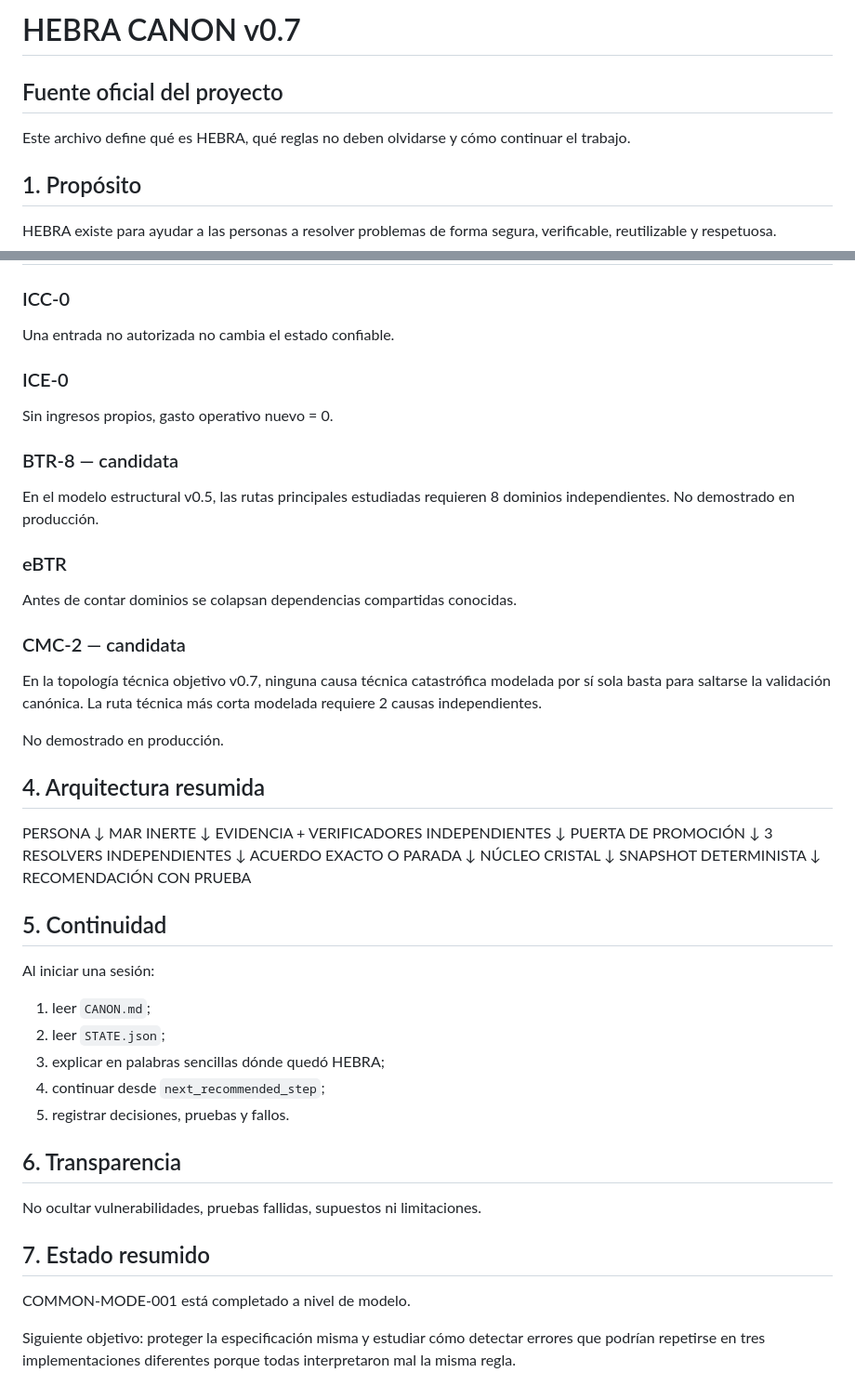
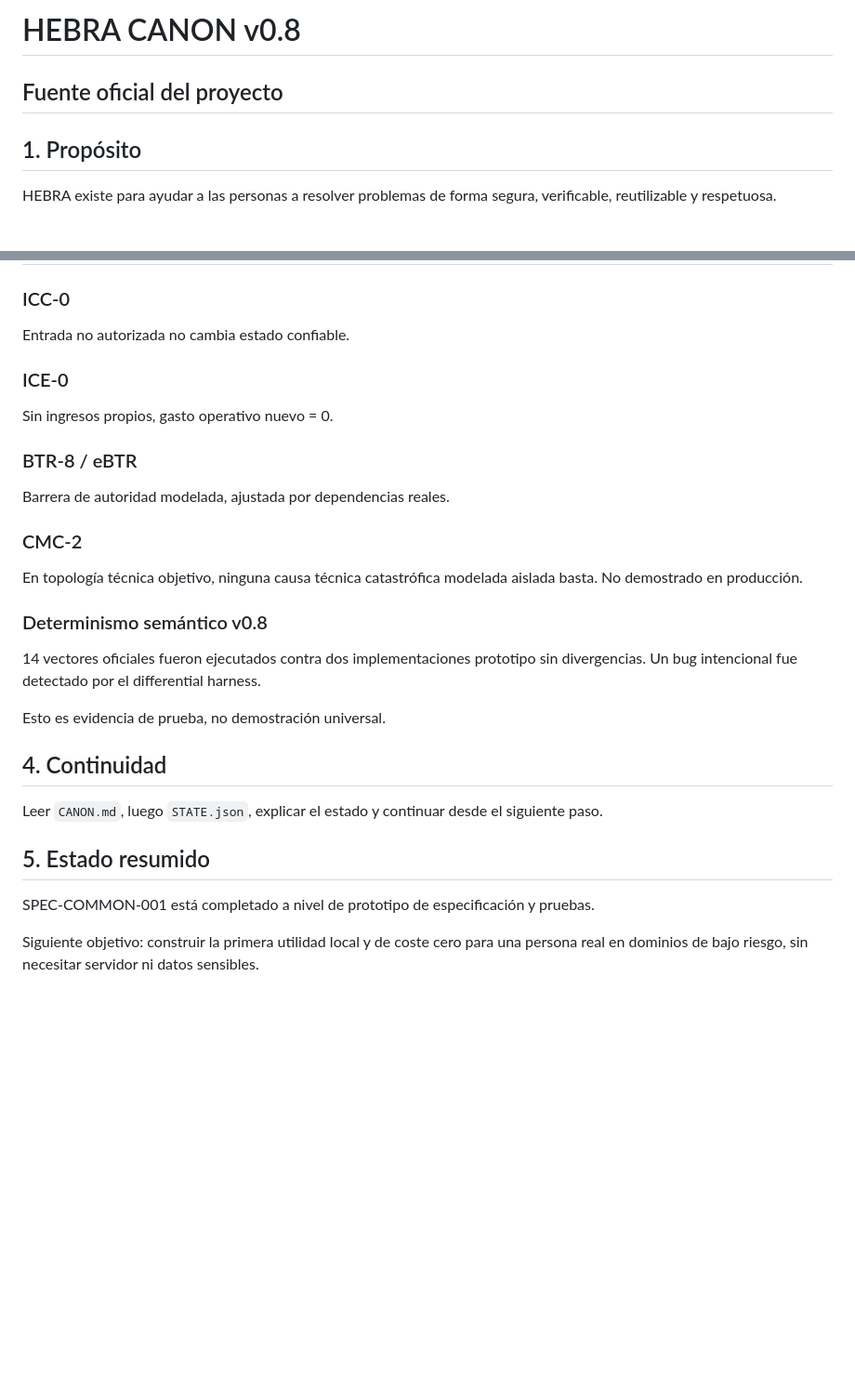
Before and after one commit to miguelcastill85-del/HEBRA, a Markdown page: CANON.md, 2 parts joined by grey strips. Shown at 93% size. GitHub-like rendering; blank space fills up the shorter version.

Commit message:
Promote HEBRA CANON to v0.8

```diff
--- a/CANON.md
+++ b/CANON.md
@@ -1,7 +1,5 @@
-# HEBRA CANON v0.7
+# HEBRA CANON v0.8
 ## Fuente oficial del proyecto
-
-Este archivo define qué es HEBRA, qué reglas no deben olvidarse y cómo continuar el trabajo.
 
 ## 1. Propósito
 HEBRA existe para ayudar a las personas a resolver problemas de forma segura, verificable,
@@ -73,57 +80,29 @@ sin borrar la verificabilidad histórica.
 
 ### ICC-0
-Una entrada no autorizada no cambia el estado confiable.
+Entrada no autorizada no cambia estado confiable.
 
 ### ICE-0
 Sin ingresos propios, gasto operativo nuevo = 0.
 
-### BTR-8 — candidata
-En el modelo estructural v0.5, las rutas principales estudiadas requieren 8 dominios independientes.
+### BTR-8 / eBTR
+Barrera de autoridad modelada, ajustada por dependencias reales.
+
+### CMC-2
+En topología técnica objetivo, ninguna causa técnica catastrófica modelada aislada basta.
 No demostrado en producción.
 
-### eBTR
-Antes de contar dominios se colapsan dependencias compartidas conocidas.
+### Determinismo semántico v0.8
+14 vectores oficiales fueron ejecutados contra dos implementaciones prototipo sin divergencias.
+Un bug intencional fue detectado por el differential harness.
 
-### CMC-2 — candidata
-En la topología técnica objetivo v0.7, ninguna causa técnica catastrófica modelada por sí sola basta
-para saltarse la validación canónica. La ruta técnica más corta modelada requiere 2 causas independientes.
+Esto es evidencia de prueba, no demostración universal.
 
-No demostrado en producción.
+## 4. Continuidad
+Leer `CANON.md`, luego `STATE.json`, explicar el estado y continuar desde el siguiente paso.
 
-## 4. Arquitectura resumida
-
-PERSONA
-  ↓
-MAR INERTE
-  ↓
-EVIDENCIA + VERIFICADORES INDEPENDIENTES
-  ↓
-PUERTA DE PROMOCIÓN
-  ↓
-3 RESOLVERS INDEPENDIENTES
-  ↓
-ACUERDO EXACTO O PARADA
-  ↓
-NÚCLEO CRISTAL
-  ↓
-SNAPSHOT DETERMINISTA
-  ↓
-RECOMENDACIÓN CON PRUEBA
-
-## 5. Continuidad
-Al iniciar una sesión:
-1. leer `CANON.md`;
-2. leer `STATE.json`;
-3. explicar en palabras sencillas dónde quedó HEBRA;
-4. continuar desde `next_recommended_step`;
-5. registrar decisiones, pruebas y fallos.
-
-## 6. Transparencia
-No ocultar vulnerabilidades, pruebas fallidas, supuestos ni limitaciones.
-
-## 7. Estado resumido
-COMMON-MODE-001 está completado a nivel de modelo.
+## 5. Estado resumido
+SPEC-COMMON-001 está completado a nivel de prototipo de especificación y pruebas.
 
 Siguiente objetivo:
-proteger la especificación misma y estudiar cómo detectar errores que podrían repetirse en tres
-implementaciones diferentes porque todas interpretaron mal la misma regla.
+construir la primera utilidad local y de coste cero para una persona real en dominios de bajo riesgo,
+sin necesitar servidor ni datos sensibles.
```
Also changed, not shown: other parts of CANON.md (+29 -20 lines).
